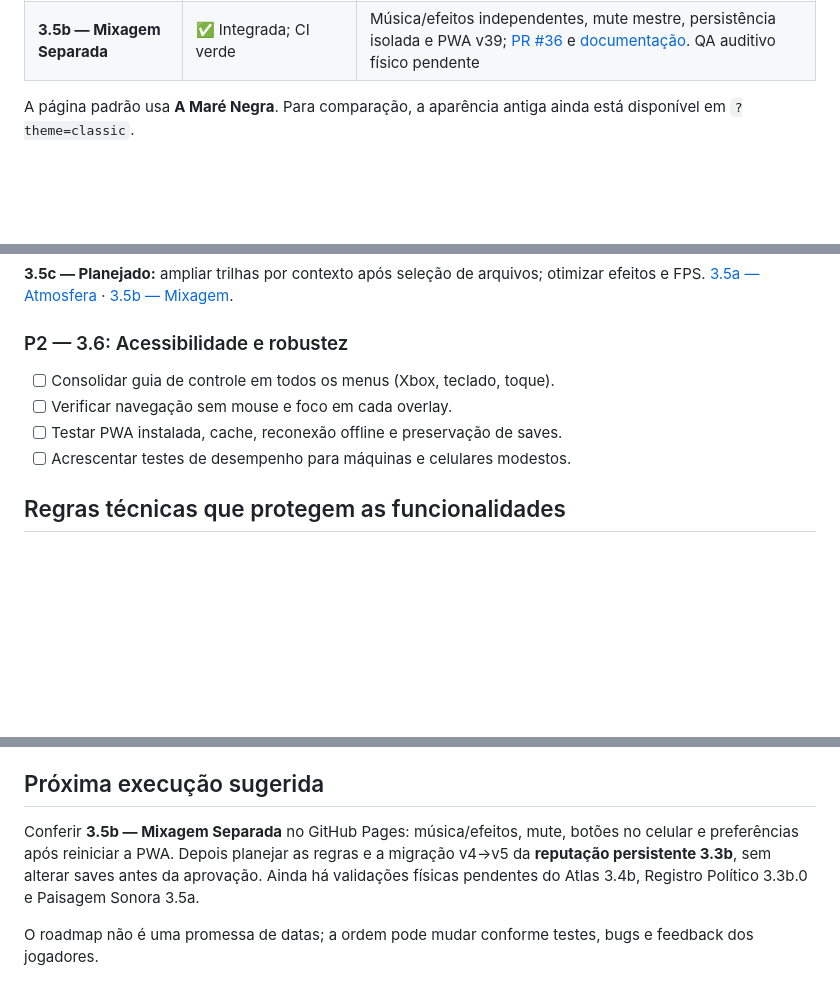
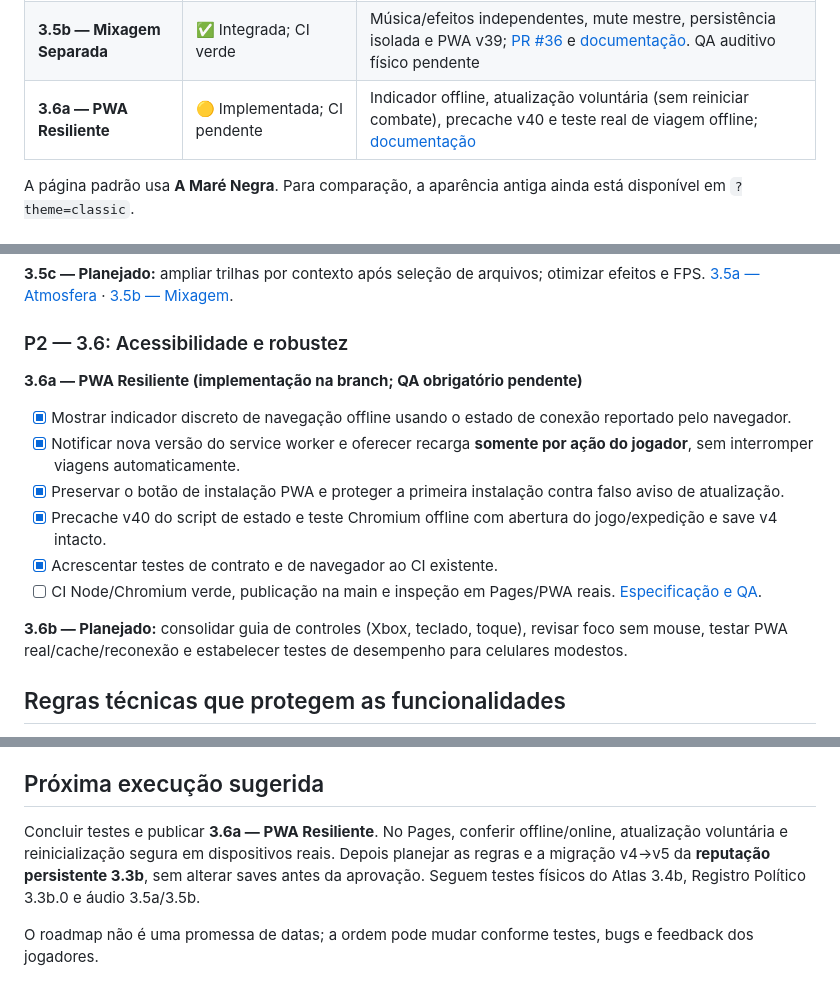
Before and after one commit to pedromaintenance/o-mar-de-sangue, a Markdown page: ROADMAP.md, 3 parts joined by grey strips. Drawn GitHub-style; blank space fills up the shorter version.

Commit message:
docs(roadmap): schedule 3.6a resilient PWA update/offline verification

```diff
--- a/ROADMAP.md
+++ b/ROADMAP.md
@@ -23,6 +23,7 @@
 | **3.4b — Rumos da Carta** | ✅ Integrado; CI verde | Waypoints manuais para marcos descobertos, rumo, distância e radar; [PR #33](https://github.com/pedromaintenance/o-mar-de-sangue/pull/33); verificação física/Pages pendente |
 | **3.5a — Paisagem Sonora Reativa** | ✅ Integrada; CI verde | 6 contextos de trilha e teclas M (Atlas) / N (som); [PR #34](https://github.com/pedromaintenance/o-mar-de-sangue/pull/34) e [documentação](docs/soundscape-3-5.md). Validação auditiva no Pages pendente |
 | **3.5b — Mixagem Separada** | ✅ Integrada; CI verde | Música/efeitos independentes, mute mestre, persistência isolada e PWA v39; [PR #36](https://github.com/pedromaintenance/o-mar-de-sangue/pull/36) e [documentação](docs/audio-mixer-3-5b.md). QA auditivo físico pendente |
+| **3.6a — PWA Resiliente** | 🟡 Implementada; CI pendente | Indicador offline, atualização voluntária (sem reiniciar combate), precache v40 e teste real de viagem offline; [documentação](docs/pwa-3-6a.md) |
 
 A página padrão usa **A Maré Negra**. Para comparação, a aparência antiga ainda está disponível em `?theme=classic`.
 
@@ -132,10 +133,16 @@ A página padrão usa **A Maré Negra**. Para comparação, a aparência antiga
 
 ### P2 — 3.6: Acessibilidade e robustez
 
-- [ ] Consolidar guia de controle em todos os menus (Xbox, teclado, toque).
-- [ ] Verificar navegação sem mouse e foco em cada overlay.
-- [ ] Testar PWA instalada, cache, reconexão offline e preservação de saves.
-- [ ] Acrescentar testes de desempenho para máquinas e celulares modestos.
+**3.6a — PWA Resiliente (implementação na branch; QA obrigatório pendente)**
+
+- [x] Mostrar indicador discreto de navegação offline usando o estado de conexão reportado pelo navegador.
+- [x] Notificar nova versão do service worker e oferecer recarga **somente por ação do jogador**, sem interromper viagens automaticamente.
+- [x] Preservar o botão de instalação PWA e proteger a primeira instalação contra falso aviso de atualização.
+- [x] Precache v40 do script de estado e teste Chromium offline com abertura do jogo/expedição e save v4 intacto.
+- [x] Acrescentar testes de contrato e de navegador ao CI existente.
+- [ ] CI Node/Chromium verde, publicação na main e inspeção em Pages/PWA reais. [Especificação e QA](docs/pwa-3-6a.md).
+
+**3.6b — Planejado:** consolidar guia de controles (Xbox, teclado, toque), revisar foco sem mouse, testar PWA real/cache/reconexão e estabelecer testes de desempenho para celulares modestos.
 
 ## Regras técnicas que protegem as funcionalidades
 
@@ -159,6 +166,6 @@ A página padrão usa **A Maré Negra**. Para comparação, a aparência antiga
 
 ## Próxima execução sugerida
 
-Conferir **3.5b — Mixagem Separada** no GitHub Pages: música/efeitos, mute, botões no celular e preferências após reiniciar a PWA. Depois planejar as regras e a migração v4→v5 da **reputação persistente 3.3b**, sem alterar saves antes da aprovação. Ainda há validações físicas pendentes do Atlas 3.4b, Registro Político 3.3b.0 e Paisagem Sonora 3.5a.
+Concluir testes e publicar **3.6a — PWA Resiliente**. No Pages, conferir offline/online, atualização voluntária e reinicialização segura em dispositivos reais. Depois planejar as regras e a migração v4→v5 da **reputação persistente 3.3b**, sem alterar saves antes da aprovação. Seguem testes físicos do Atlas 3.4b, Registro Político 3.3b.0 e áudio 3.5a/3.5b.
 
 O roadmap não é uma promessa de datas; a ordem pode mudar conforme testes, bugs e feedback dos jogadores.
```
